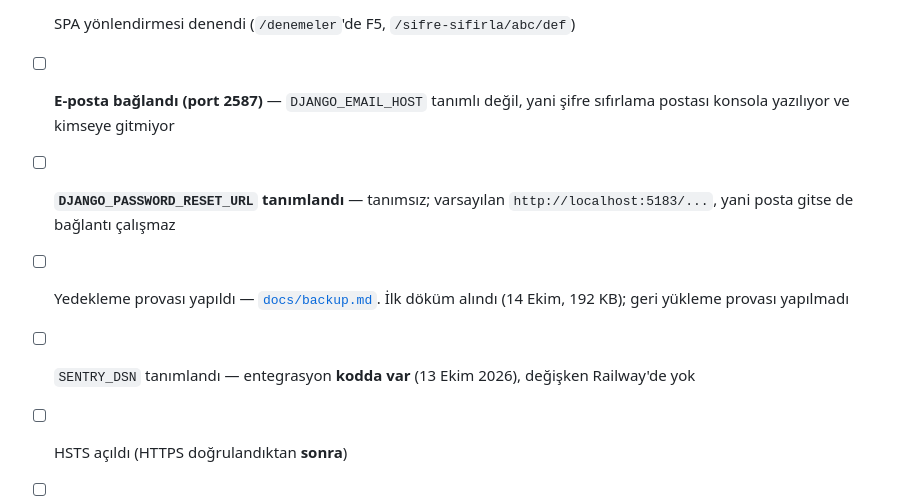
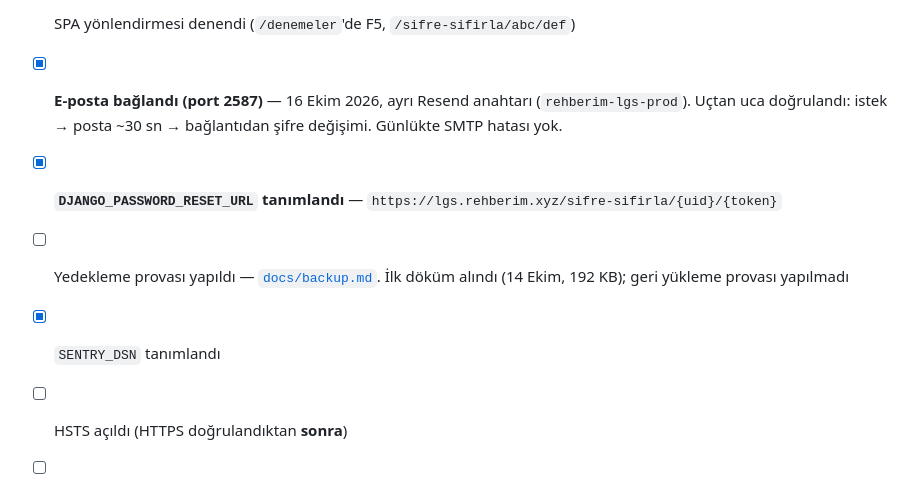
Before and after one commit to ToprakYildizeli/Rehberim-Deployment, a Markdown page: README.md, the part around the change. Rendered like a GitHub page.

```diff
--- a/README.md
+++ b/README.md
@@ -147,14 +147,14 @@ dökmeye karşı korumalı. Ayrıntı: [`docs/backup.md`](docs/backup.md).
       [`docs/lgs-web.md`](docs/lgs-web.md)
 - [ ] Yönetici hesabı açıldı (`createsuperuser`) — paket yönetimi admin'den
 - [ ] SPA yönlendirmesi denendi (`/denemeler`'de F5, `/sifre-sifirla/abc/def`)
-- [ ] **E-posta bağlandı (port 2587)** — `DJANGO_EMAIL_HOST` tanımlı değil,
-      yani şifre sıfırlama postası konsola yazılıyor ve kimseye gitmiyor
-- [ ] **`DJANGO_PASSWORD_RESET_URL` tanımlandı** — tanımsız; varsayılan
-      `http://localhost:5183/...`, yani posta gitse de bağlantı çalışmaz
+- [x] **E-posta bağlandı (port 2587)** — 16 Ekim 2026, ayrı Resend anahtarı
+      (`rehberim-lgs-prod`). Uçtan uca doğrulandı: istek → posta ~30 sn →
+      bağlantıdan şifre değişimi. Günlükte SMTP hatası yok.
+- [x] **`DJANGO_PASSWORD_RESET_URL` tanımlandı** —
+      `https://lgs.rehberim.xyz/sifre-sifirla/{uid}/{token}`
 - [ ] Yedekleme provası yapıldı — [`docs/backup.md`](docs/backup.md).
       İlk döküm alındı (14 Ekim, 192 KB); geri yükleme provası yapılmadı
-- [ ] `SENTRY_DSN` tanımlandı — entegrasyon **kodda var** (13 Ekim 2026),
-      değişken Railway'de yok
+- [x] `SENTRY_DSN` tanımlandı
 - [ ] HSTS açıldı (HTTPS doğrulandıktan **sonra**)
 - [ ] **`kvkk@rehberim.xyz` kutusu açıldı** — alan adında MX kaydı yok, oysa
       KVKK metinleri bu adresi ilan ediyor
```
Also changed, not shown: docs/email-resend.md (+45 -0 lines), docs/lgs-railway.md (+2 -5 lines).
